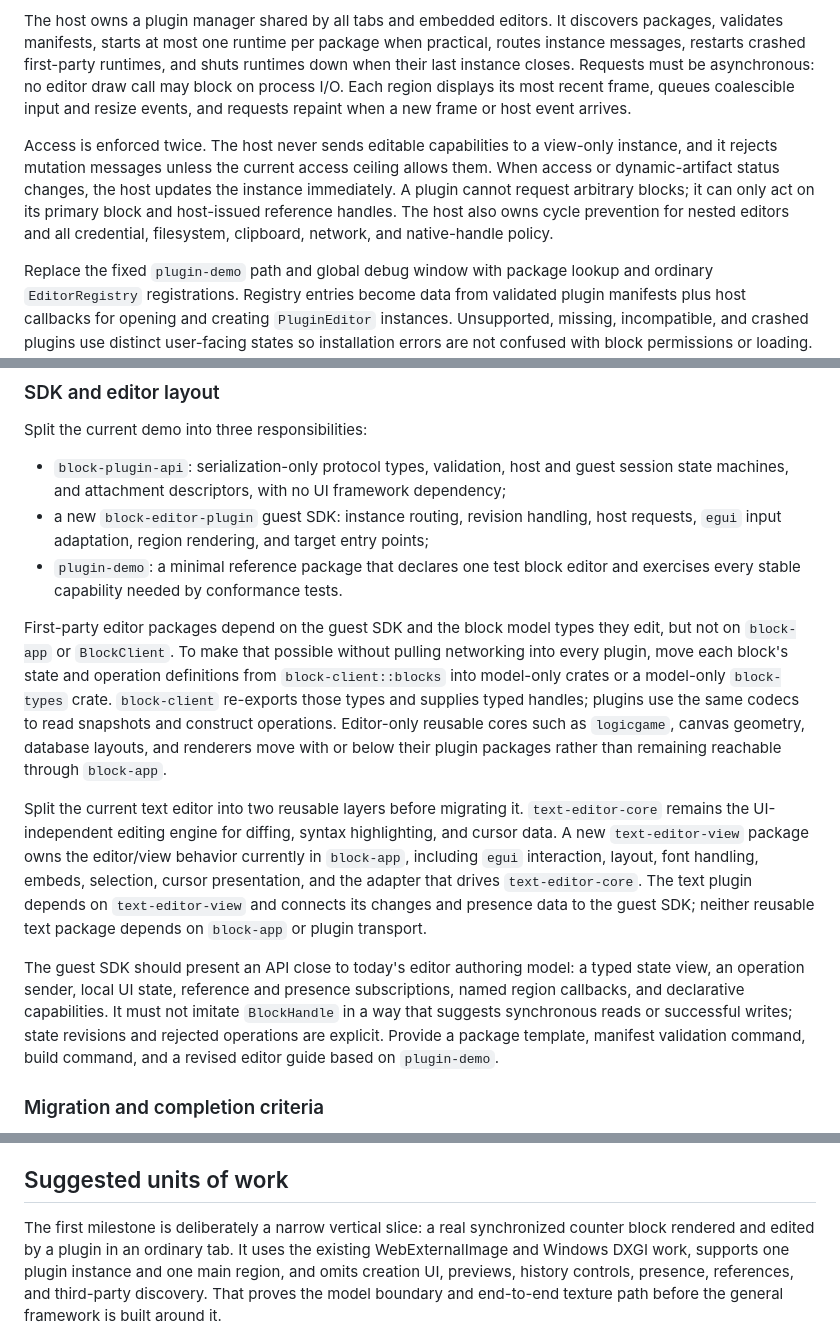
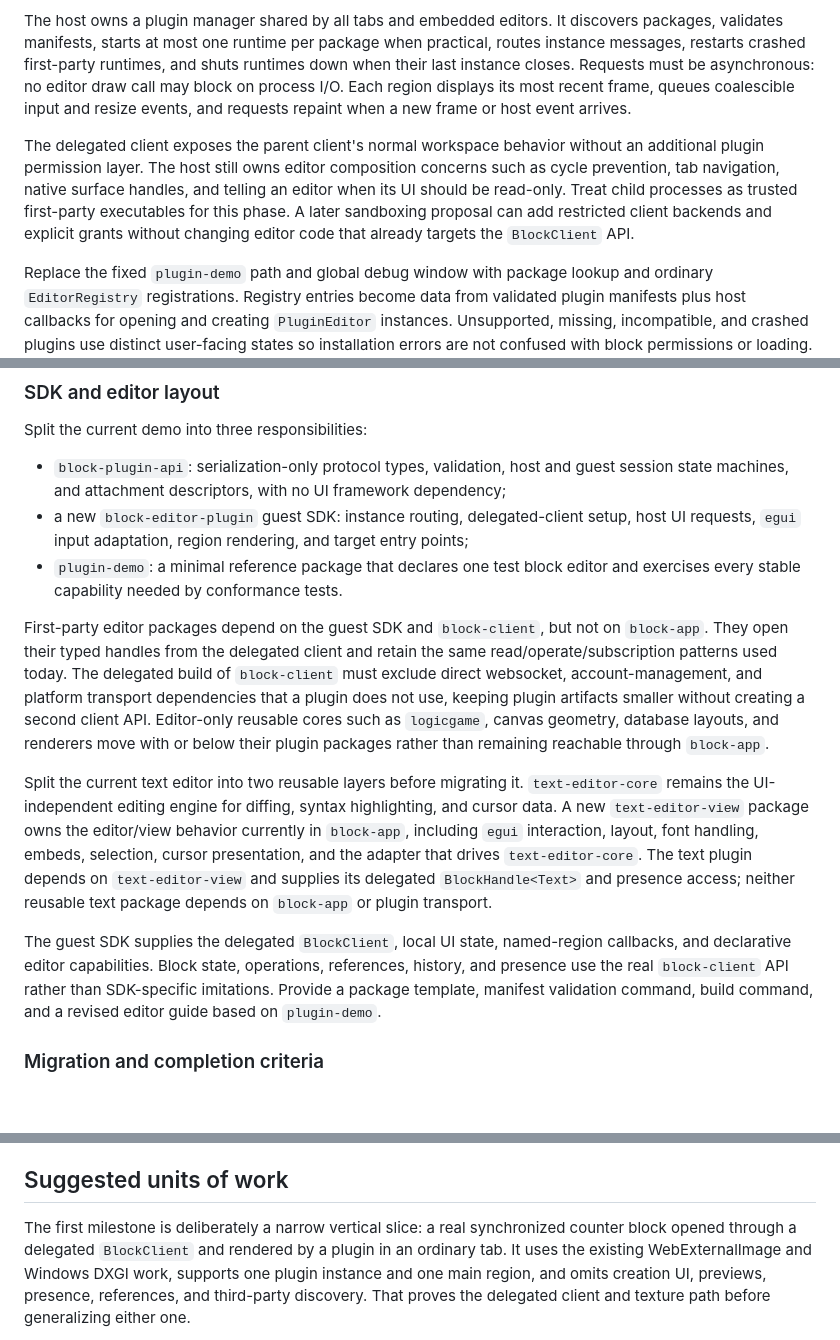
Before and after one commit to pfgithub/be3, a Markdown page: plans/editors.md, 3 parts joined by grey strips. Rendered like a GitHub page; blank space fills up the shorter version.

```diff
--- a/plans/editors.md
+++ b/plans/editors.md
@@ -45,7 +47,7 @@ Promote the reusable code under `block-app/src/debug/plugin_demo` into a platfor
 
 The host owns a plugin manager shared by all tabs and embedded editors. It discovers packages, validates manifests, starts at most one runtime per package when practical, routes instance messages, restarts crashed first-party runtimes, and shuts runtimes down when their last instance closes. Requests must be asynchronous: no editor draw call may block on process I/O. Each region displays its most recent frame, queues coalescible input and resize events, and requests repaint when a new frame or host event arrives.
 
-Access is enforced twice. The host never sends editable capabilities to a view-only instance, and it rejects mutation messages unless the current access ceiling allows them. When access or dynamic-artifact status changes, the host updates the instance immediately. A plugin cannot request arbitrary blocks; it can only act on its primary block and host-issued reference handles. The host also owns cycle prevention for nested editors and all credential, filesystem, clipboard, network, and native-handle policy.
+The delegated client exposes the parent client's normal workspace behavior without an additional plugin permission layer. The host still owns editor composition concerns such as cycle prevention, tab navigation, native surface handles, and telling an editor when its UI should be read-only. Treat child processes as trusted first-party executables for this phase. A later sandboxing proposal can add restricted client backends and explicit grants without changing editor code that already targets the `BlockClient` API.
 
 Replace the fixed `plugin-demo` path and global debug window with package lookup and ordinary `EditorRegistry` registrations. Registry entries become data from validated plugin manifests plus host callbacks for opening and creating `PluginEditor` instances. Unsupported, missing, incompatible, and crashed plugins use distinct user-facing states so installation errors are not confused with block permissions or loading.
 
@@ -62,14 +64,14 @@ Linux DMA-BUF, macOS IOSurface, and Android hardware-buffer import/export are no
 Split the current demo into three responsibilities:
 
 - `block-plugin-api`: serialization-only protocol types, validation, host and guest session state machines, and attachment descriptors, with no UI framework dependency;
-- a new `block-editor-plugin` guest SDK: instance routing, revision handling, host requests, `egui` input adaptation, region rendering, and target entry points;
+- a new `block-editor-plugin` guest SDK: instance routing, delegated-client setup, host UI requests, `egui` input adaptation, region rendering, and target entry points;
 - `plugin-demo`: a minimal reference package that declares one test block editor and exercises every stable capability needed by conformance tests.
 
-First-party editor packages depend on the guest SDK and the block model types they edit, but not on `block-app` or `BlockClient`. To make that possible without pulling networking into every plugin, move each block's state and operation definitions from `block-client::blocks` into model-only crates or a model-only `block-types` crate. `block-client` re-exports those types and supplies typed handles; plugins use the same codecs to read snapshots and construct operations. Editor-only reusable cores such as `logicgame`, canvas geometry, database layouts, and renderers move with or below their plugin packages rather than remaining reachable through `block-app`.
+First-party editor packages depend on the guest SDK and `block-client`, but not on `block-app`. They open their typed handles from the delegated client and retain the same read/operate/subscription patterns used today. The delegated build of `block-client` must exclude direct websocket, account-management, and platform transport dependencies that a plugin does not use, keeping plugin artifacts smaller without creating a second client API. Editor-only reusable cores such as `logicgame`, canvas geometry, database layouts, and renderers move with or below their plugin packages rather than remaining reachable through `block-app`.
 
-Split the current text editor into two reusable layers before migrating it. `text-editor-core` remains the UI-independent editing engine for diffing, syntax highlighting, and cursor data. A new `text-editor-view` package owns the editor/view behavior currently in `block-app`, including `egui` interaction, layout, font handling, embeds, selection, cursor presentation, and the adapter that drives `text-editor-core`. The text plugin depends on `text-editor-view` and connects its changes and presence data to the guest SDK; neither reusable text package depends on `block-app` or plugin transport.
+Split the current text editor into two reusable layers before migrating it. `text-editor-core` remains the UI-independent editing engine for diffing, syntax highlighting, and cursor data. A new `text-editor-view` package owns the editor/view behavior currently in `block-app`, including `egui` interaction, layout, font handling, embeds, selection, cursor presentation, and the adapter that drives `text-editor-core`. The text plugin depends on `text-editor-view` and supplies its delegated `BlockHandle<Text>` and presence access; neither reusable text package depends on `block-app` or plugin transport.
 
-The guest SDK should present an API close to today's editor authoring model: a typed state view, an operation sender, local UI state, reference and presence subscriptions, named region callbacks, and declarative capabilities. It must not imitate `BlockHandle` in a way that suggests synchronous reads or successful writes; state revisions and rejected operations are explicit. Provide a package template, manifest validation command, build command, and a revised editor guide based on `plugin-demo`.
+The guest SDK supplies the delegated `BlockClient`, local UI state, named-region callbacks, and declarative editor capabilities. Block state, operations, references, history, and presence use the real `block-client` API rather than SDK-specific imitations. Provide a package template, manifest validation command, build command, and a revised editor guide based on `plugin-demo`.
 
 ### Migration and completion criteria
 
@@ -81,5 +83,5 @@ The migration is complete when `block-app/src/editors` contains only the plugin
 
 ## Suggested units of work
 
-The first milestone is deliberately a narrow vertical slice: a real synchronized counter block rendered and edited by a plugin in an ordinary tab. It uses the existing WebExternalImage and Windows DXGI work, supports one plugin instance and one main region, and omits creation UI, previews, history controls, presence, references, and third-party discovery. That proves the model boundary and end-to-end texture path before the general framework is built around it.
+The first milestone is deliberately a narrow vertical slice: a real synchronized counter block opened through a delegated `BlockClient` and rendered by a plugin in an ordinary tab. It uses the existing WebExternalImage and Windows DXGI work, supports one plugin instance and one main region, and omits creation UI, previews, presence, references, and third-party discovery. That proves the delegated client and texture path before generalizing either one.
 
```
Also changed, not shown: other parts of plans/editors.md (+68 -63 lines).
